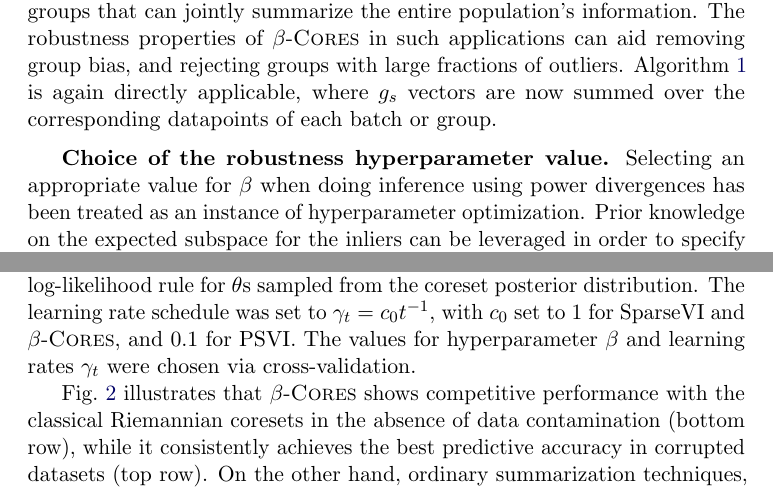
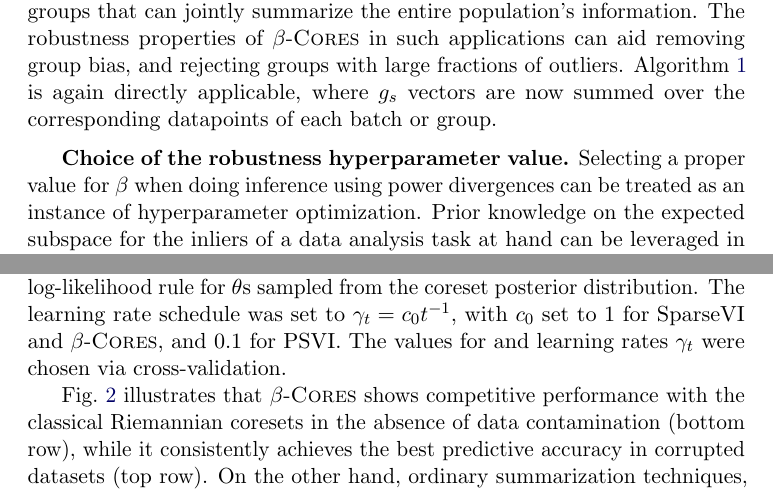
Before and after one commit to dionman/thesis, a LaTeX document (Chapter5/main.tex, which reads Chapter5/evaluation.tex, Chapter5/method.tex): two parts of pages 8 and 12 of 23, joined at a grey line, cut so that both start at the same text. Compiled offline with pdfLaTeX.

Commit message:
discussion on beta selection

```diff
--- a/Chapter5/evaluation.tex
+++ b/Chapter5/evaluation.tex
@@ -80,7 +80,7 @@ x_n \\
 The closed form of \blik{} terms required in our construction is computed in~\cref{sec:logreg-lik}.
 
 Data corruption is simulated by generating unstructured outliers in the input and output space similarly to~\citep{futami18}: For corruption rate $F$, we sample two random subsets of size $F\cdot N$ from the training data.  For the datapoints in the first subset, we replace the value of half of the features with Gaussian noise sampled \iid from $\distNorm(0,5)$; for the datapoints in the other subset, we flip the binary label. Over construction we use the Laplace approximation to efficiently draw samples from the (non-conjugate) coreset posterior, while over evaluation coreset posterior samples are obtained via NUTS~\citep{hoffman14}. We evaluate the accuracy over the test set, predicting labels according to the maximum log-likelihood rule for $\theta$s sampled from the coreset posterior distribution. The learning rate schedule was set to $\gamma_t=c_0 t^{-1}$, with $c_0$ set to 1 for \sparsevi{} and \bcores{}, and 0.1 for \psvi.
-The values for hyperparameter $\beta$ and learning rates $\gamma_t$ were chosen via cross-validation.
+The values for and learning rates $\gamma_t$ were chosen via cross-validation.
 
 \begin{figure}[!tp]
 	\begin{subfigure}[]{0.995\textwidth}
--- a/Chapter5/method.tex
+++ b/Chapter5/method.tex
@@ -173,4 +173,5 @@ where $g_s$ are defined as in~\cref{eq:sampled-potentials}.
 Apart from working at the individual datapoints' level, our scheme also enables summarizing batches and groups of observations. Acquiring efficiently informative batches of datapoints can replace random minibatch selection commonly used in stochastic optimization for large-scale model training. This extension can also be quite useful in situations where datapoints are partitioned in clusters, e.g. according to demographic information. For example, when gender and age features are available in datasets capturing users' movies habits, collected datapoints can be binned accordingly, and our group summarization technique will allow extracting informative combinations of demographic groups that can jointly summarize the entire population's information. The robustness properties of \bcores{} in such applications can aid removing group bias, and rejecting groups with large fractions of outliers. \cref{alg:bcores} is again directly applicable, where $g_s$ vectors are now summed over the corresponding datapoints of each batch or group.
 \vspace{.2cm}
 \par
-\textbf{Choice of the robustness hyperparameter value.} Selecting an appropriate value for $\beta$ when doing inference using power divergences has been treated as an instance of hyperparameter optimization. Prior knowledge on the expected subspace for the inliers can be leveraged in order to specify a reasonable value for the hyperparameter \emph{a priori}~(recall from~\cref{fig:influence} that $\beta$ controls the distance where the maximum of the concave data influence function is located). Earlier work in robust Bayesian inference has considered automating the selection of this value in the light of observations, using cross-validation~\citep{futami18}, or via performing on-line gradient descent on the expected predictive loss~\citep{knoblauch18}. In a similar vein, for the purposes of variational inference using other parameterised families of divergence functions, such as the $\alpha$- and $f$-divergence, recent approaches for adaptive learning of optimal hyperparameters have relied on meta-learning techniques~\citep{ruqizhang21}, on controlling the variance of Monte Carlo estimates used in variational inference~\citep{dilinwang18}.
+\textbf{Choice of the robustness hyperparameter value.}
+Selecting a proper \mbox{value for} $\beta$ when doing inference using power divergences can be treated as an instance of hyperparameter optimization. Prior knowledge on the expected subspace for the inliers of a data analysis task at hand can be leveraged in order to specify a reasonable value for the hyperparameter $\beta$ \emph{a priori}~(recall from~\cref{fig:influence} that $\beta$ controls the distance from population's sufficient statistic where the maximum of the concave data influence function is located). Earlier work in robust Bayesian inference has considered automating the selection of this value in the light of observations, using cross-validation~\citep{futami18}, or via performing on-line gradient descent on the expected predictive loss~\citep{knoblauch18}. In a similar vein, for the purposes of variational inference using other parameterised families of divergence functions, such as the $\alpha$- and $f$-divergence, recent approaches for adaptive learning of optimal hyperparameters have relied on controlling the variance of Monte Carlo estimates used in variational inference~\citep{dilinwang18}, and on gradient descent based meta-learning techniques~\citep{ruqizhang21}.
```
Also changed, not shown: Chapter5/conclusion.tex (+2 -2 lines), Chapter5/evaluation.tex (4 more changed lines).
